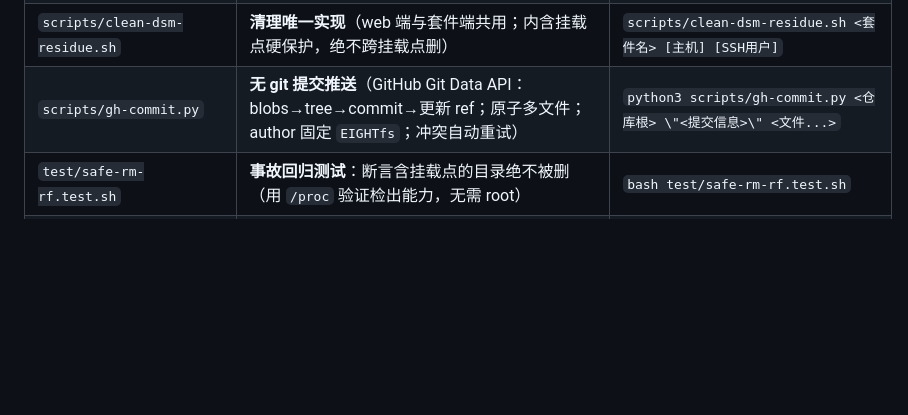
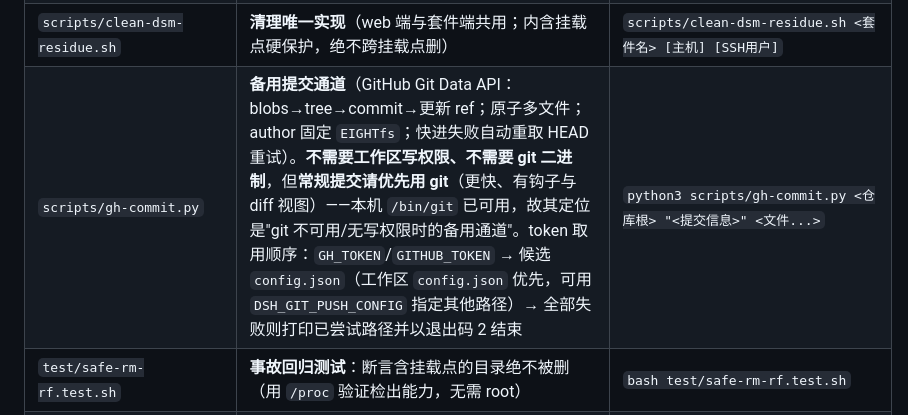
Before and after one commit to EIGHTfs/DeepSeekHarness-NAS, a Markdown page: README.md, the part around the change. GitHub-like rendering; blank space fills up the shorter version.

Commit message:
docs(readme): 补 DSH_GIT_PUSH_CONFIG 出处并更新 gh-commit.py 定位描述
上一步提交引入了新标识 DSH_GIT_PUSH_CONFIG 却漏写 README，导致覆盖度守卫变红
（流程教训：守卫失败时必须中止提交，我已改为先跑守卫、全绿才提交）。

本次修正：
- README 脚本表里 gh-commit.py 一行补上 token 取用顺序（GH_TOKEN/GITHUB_TOKEN → 候选 config.json，
  工作区 config.json 优先，DSH_GIT_PUSH_CONFIG 可指定其他路径 → 失败则打印已尝试路径并退出 2）；
- 同时纠正该行"无 git 提交推送"的过时说法：本机 /bin/git 已可用，其定位是备用通道，
  常规提交优先用 git。

```diff
--- a/README.md
+++ b/README.md
@@ -96,7 +96,7 @@ DeepSeek Harness (DSH) 是 DeepSeek AI 官方开源的 Agent 框架，提供 Web
 | `scripts/check-workflow-yaml.py` | **YAML 结构守卫**：拦 `.github/**` 里会导致 action 加载失败的写法（未加引号的值含 `: `、缩进用 Tab、action 必需键缺失），并断言 `needs`/`needs.X.result` 引用的 job **必须存在**（实测：job 重构后引用悬空 → 状态误判 fail → Release 正文被写成"❌ 缺失"） | `python3 scripts/check-workflow-yaml.py` |
 | `scripts/check-build-naming.py` | **命名与语法守卫**：job/action/脚本命名规范；**全部 `.sh` 跑 `bash -n`、全部 `.py` 跑 `ast.parse`**；`.sh/.py` 必须带可执行位（实测：`release-note.sh` 是 644 → CI 里 `./` 调用 exit 126）；排除 vendored `tools/` | `python3 scripts/check-build-naming.py` |
 | `scripts/clean-dsm-residue.sh` | **清理唯一实现**（web 端与套件端共用；内含挂载点硬保护，绝不跨挂载点删） | `scripts/clean-dsm-residue.sh <套件名> [主机] [SSH用户]` |
-| `scripts/gh-commit.py` | **无 git 提交推送**（GitHub Git Data API：blobs→tree→commit→更新 ref；原子多文件；author 固定 `EIGHTfs`；冲突自动重试） | `python3 scripts/gh-commit.py <仓库根> \"<提交信息>\" <文件...>` |
+| `scripts/gh-commit.py` | **备用提交通道**（GitHub Git Data API：blobs→tree→commit→更新 ref；原子多文件；author 固定 `EIGHTfs`；快进失败自动重取 HEAD 重试）。**不需要工作区写权限、不需要 git 二进制**，但**常规提交请优先用 git**（更快、有钩子与 diff 视图）——本机 `/bin/git` 已可用，故其定位是"git 不可用/无写权限时的备用通道"。token 取用顺序：`GH_TOKEN`/`GITHUB_TOKEN` → 候选 `config.json`（工作区 `config.json` 优先，可用 `DSH_GIT_PUSH_CONFIG` 指定其他路径）→ 全部失败则打印已尝试路径并以退出码 2 结束 | `python3 scripts/gh-commit.py <仓库根> "<提交信息>" <文件...>` |
 | `test/safe-rm-rf.test.sh` | **事故回归测试**：断言含挂载点的目录绝不被删（用 `/proc` 验证检出能力，无需 root） | `bash test/safe-rm-rf.test.sh` |
 | `scripts/prepare-build-env.sh` | 构建环境自动准备（幂等、只新增不删除、绝不 mount）：检测 noexec 挂载 / 补随包 node / 检查项目 pnpm / 补官方预编译 native 产物 / 拉官方源码快照 |
 
```
